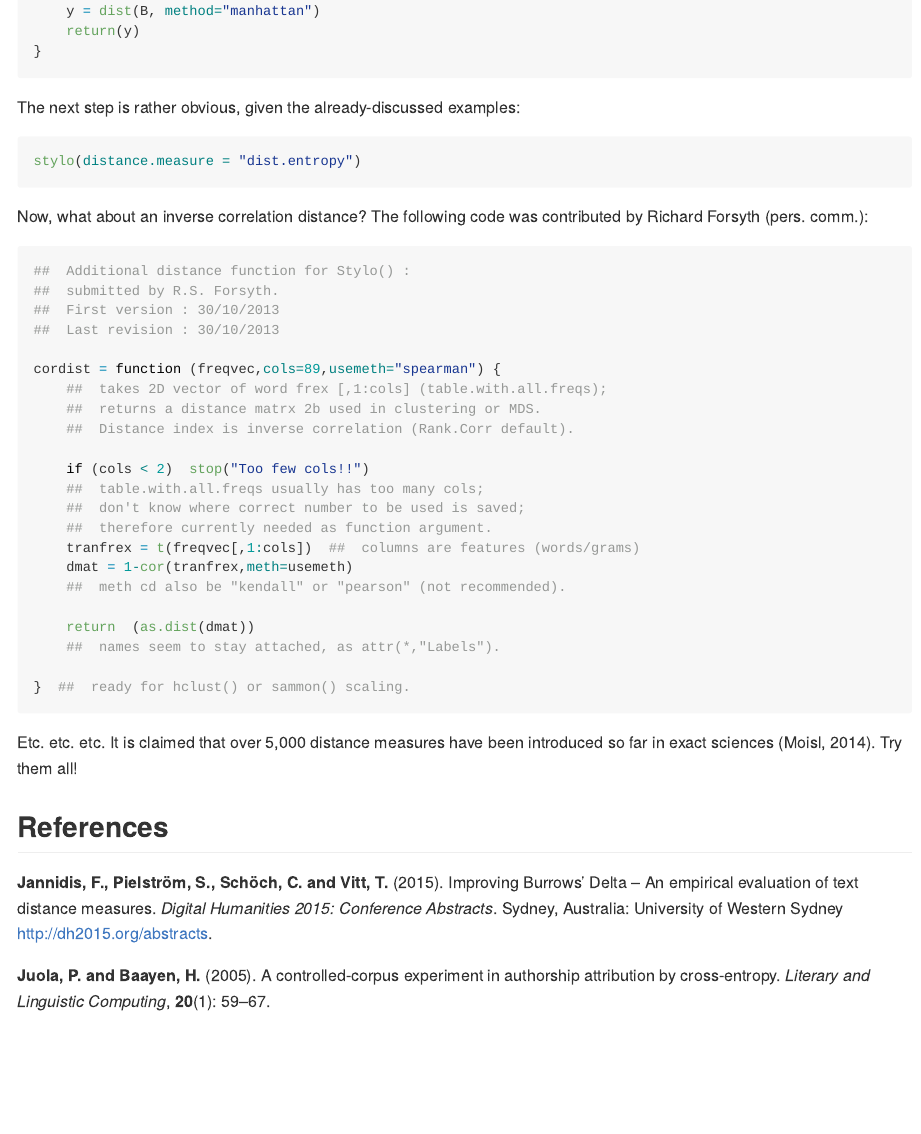
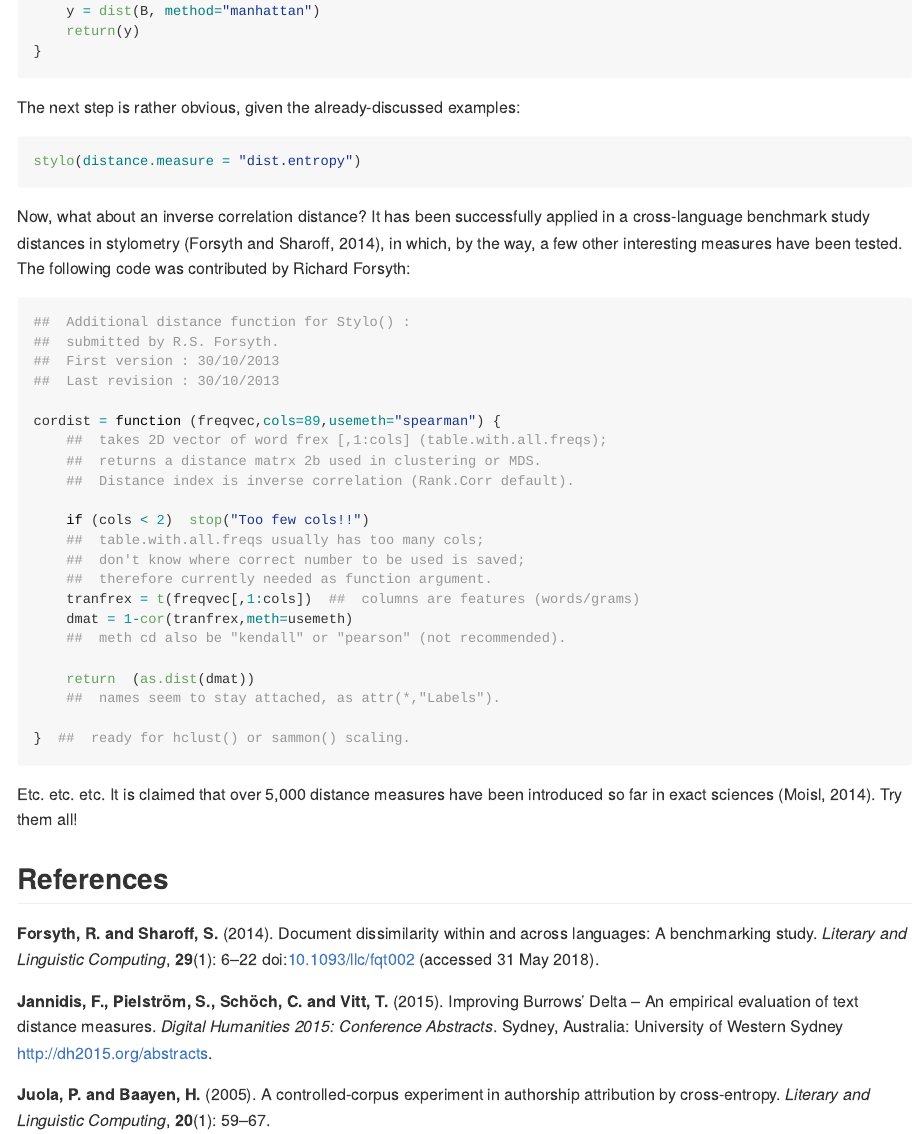
Before and after one commit to computationalstylistics/docs, an R Markdown document (custom_distances.Rmd): the page in a window 1100 px wide, from 1360 px down. Rendered offline with R 4.5, knitr and Pandoc, with nearby package versions.

Commit message:
a reference updated

````diff
--- a/bibliography.bib
+++ b/bibliography.bib
@@ -198,3 +198,17 @@
 	keywords = {\#pj},
 	pages = {59--67}
 }
+
+@article{forsyth_document_2014,
+	title = {Document dissimilarity within and across languages: {A} benchmarking study},
+	volume = {29},
+	issn = {0268-1145, 1477-4615},
+	doi = {10.1093/llc/fqt002},
+	number = {1},
+	urldate = {2018-05-31},
+	journal = {Literary and Linguistic Computing},
+	author = {Forsyth, Richard and Sharoff, Serge},
+	year = {2014},
+	pages = {6--22},
+	file = {Forsyth and Sharoff - 2014 - Document dissimilarity within and across languages.pdf:/Users/m/Zotero/storage/I3Y9AHXD/Forsyth and Sharoff - 2014 - Document dissimilarity within and across languages.pdf:application/pdf}
+}
--- a/custom_distances.Rmd
+++ b/custom_distances.Rmd
@@ -82,7 +82,7 @@ stylo(distance.measure = "dist.entropy")
 ```
 
 
-Now, what about an inverse correlation distance? The following code was contributed by Richard Forsyth (pers. comm.):
+Now, what about an inverse correlation distance? It has been successfully applied in a cross-language benchmark study distances in stylometry [@forsyth_document_2014], in which, by the way, a few other interesting measures have been tested. The following code was contributed by Richard Forsyth:
 
 
 ``` {r eval = FALSE}
````
Also changed, not shown: custom_distances.html, custom_distances.md.
